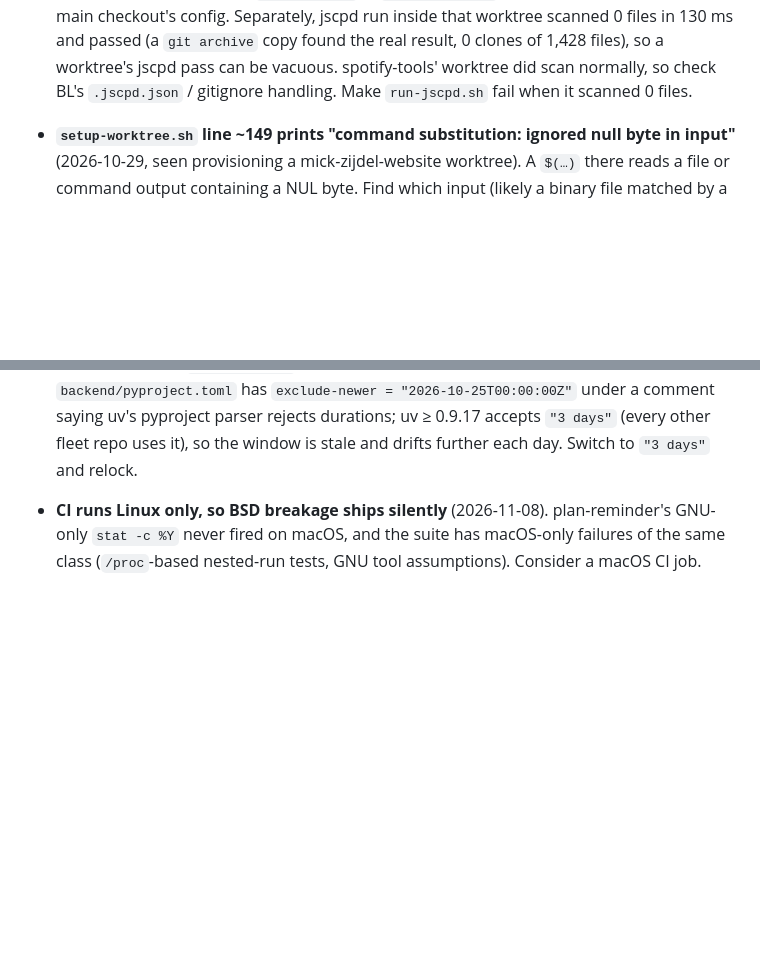
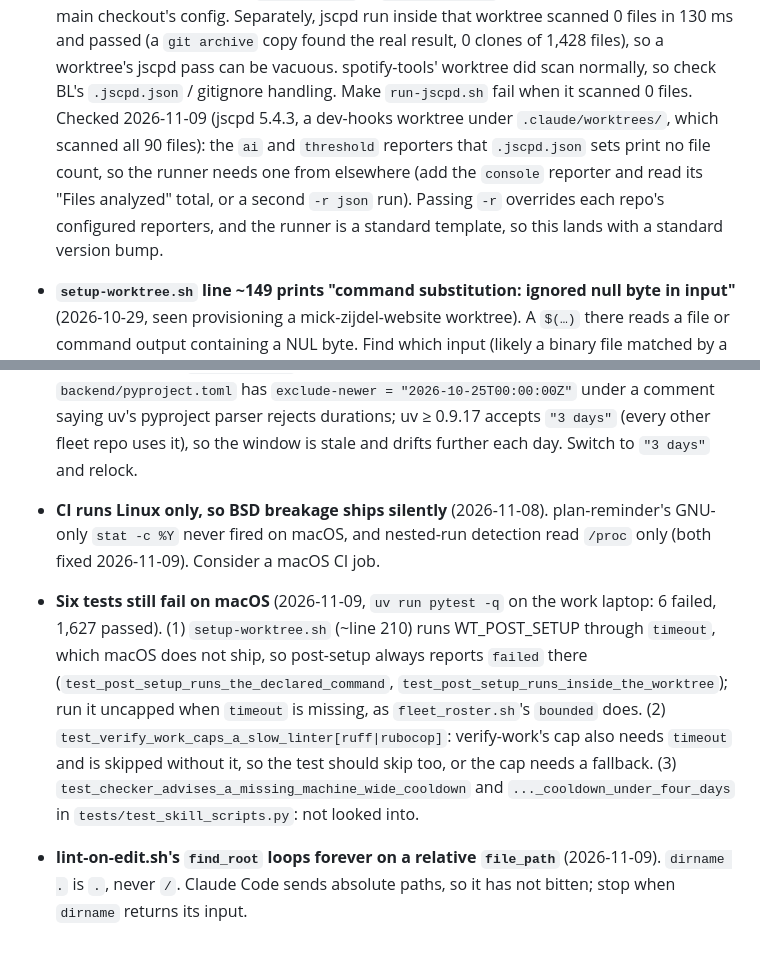
Before and after one commit to mickzijdel/dev-hooks, a Markdown page: plans/off-topic-improvements.md, 2 parts joined by grey strips. GitHub-like rendering; blank space fills up the shorter version.

Commit message:
docs(plans): record findings from the backlog pass
The jscpd zero-files check needs a file count the configured reporters do not
print; six tests still fail on macOS; lint-on-edit's find_root can loop on a
relative path.

Co-Authored-By: Claude Fable 5.2 <noreply@anthropic.com>

```diff
--- a/plans/off-topic-improvements.md
+++ b/plans/off-topic-improvements.md
@@ -169,7 +169,12 @@ Noticed 2026-10-28 while provisioning a BlackLightning worktree:
   Separately, jscpd run inside that worktree scanned 0 files in 130 ms and passed (a `git archive`
   copy found the real result, 0 clones of 1,428 files), so a worktree's jscpd pass can be vacuous.
   spotify-tools' worktree did scan normally, so check BL's `.jscpd.json` / gitignore handling. Make
-  `run-jscpd.sh` fail when it scanned 0 files.
+  `run-jscpd.sh` fail when it scanned 0 files. Checked 2026-11-09 (jscpd 5.4.3, a dev-hooks
+  worktree under `.claude/worktrees/`, which scanned all 90 files): the `ai` and `threshold`
+  reporters that `.jscpd.json` sets print no file count, so the runner needs one from elsewhere
+  (add the `console` reporter and read its "Files analyzed" total, or a second `-r json` run).
+  Passing `-r` overrides each repo's configured reporters, and the runner is a standard template,
+  so this lands with a standard version bump.
 - **`setup-worktree.sh` line ~149 prints "command substitution: ignored null byte in input"**
   (2026-10-29, seen provisioning a mick-zijdel-website worktree). A `$(…)` there reads a file or
   command output containing a NUL byte. Find which input (likely a binary file matched by a copy
@@ -194,5 +199,17 @@ Noticed 2026-10-28 while provisioning a BlackLightning worktree:
 - **fringe-chat pins `exclude-newer` to an absolute date** (2026-11-05). `backend/pyproject.toml` has `exclude-newer = "2026-10-25T00:00:00Z"` under a comment saying uv's pyproject parser rejects durations; uv ≥ 0.9.17 accepts `"3 days"` (every other fleet repo uses it), so the window is stale and drifts further each day. Switch to `"3 days"` and relock.
 
 - **CI runs Linux only, so BSD breakage ships silently** (2026-11-08). plan-reminder's GNU-only
-  `stat -c %Y` never fired on macOS, and the suite has macOS-only failures of the same class
-  (`/proc`-based nested-run tests, GNU tool assumptions). Consider a macOS CI job.
+  `stat -c %Y` never fired on macOS, and nested-run detection read `/proc` only (both fixed
+  2026-11-09). Consider a macOS CI job.
+- **Six tests still fail on macOS** (2026-11-09, `uv run pytest -q` on the work laptop: 6 failed,
+  1,627 passed). (1) `setup-worktree.sh` (~line 210) runs WT_POST_SETUP through `timeout`, which
+  macOS does not ship, so post-setup always reports `failed` there
+  (`test_post_setup_runs_the_declared_command`, `test_post_setup_runs_inside_the_worktree`); run
+  it uncapped when `timeout` is missing, as `fleet_roster.sh`'s `bounded` does. (2)
+  `test_verify_work_caps_a_slow_linter[ruff|rubocop]`: verify-work's cap also needs `timeout`
+  and is skipped without it, so the test should skip too, or the cap needs a fallback. (3)
+  `test_checker_advises_a_missing_machine_wide_cooldown` and
+  `..._cooldown_under_four_days` in `tests/test_skill_scripts.py`: not looked into.
+- **lint-on-edit.sh's `find_root` loops forever on a relative `file_path`** (2026-11-09).
+  `dirname .` is `.`, never `/`. Claude Code sends absolute paths, so it has not bitten; stop when
+  `dirname` returns its input.
```
